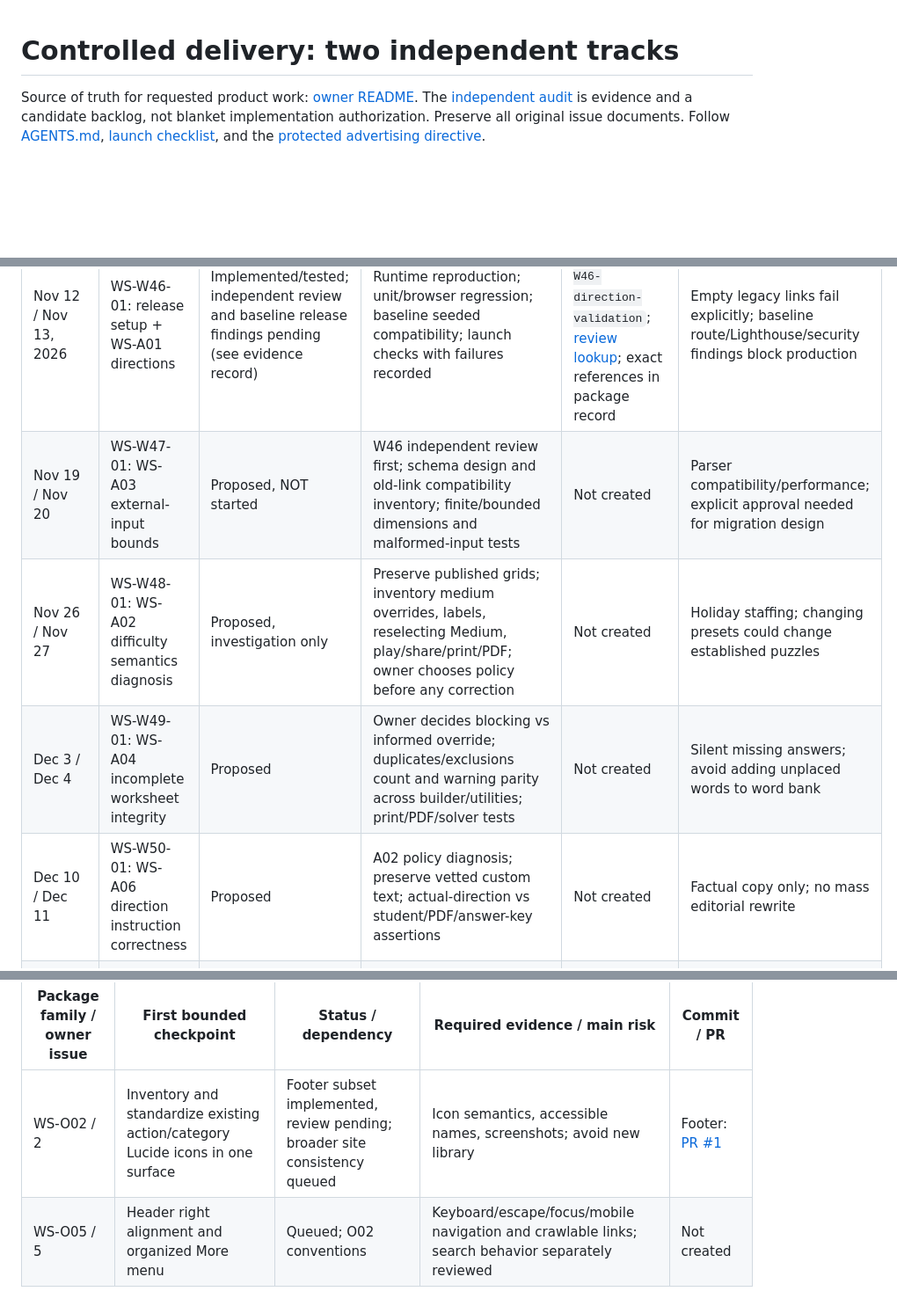
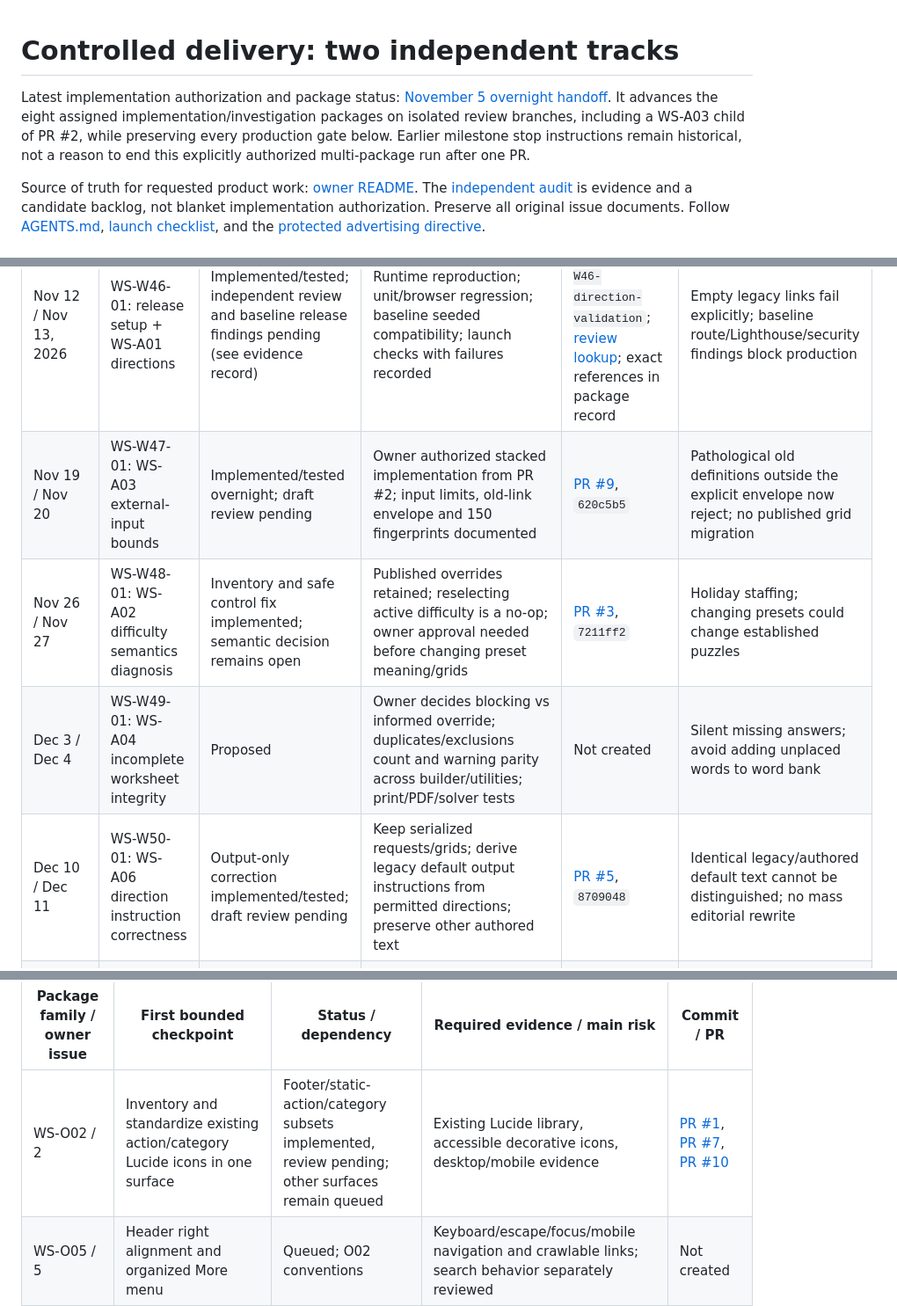
Before and after one commit to suhas-sunder/wordsearch, a Markdown page: docs/releases/README.md, 3 parts joined by grey strips. Shown at 88% size. GitHub-like rendering; blank space fills up the shorter version.

Commit message:
docs(release): publish consolidated overnight review handoff

```diff
--- a/docs/releases/README.md
+++ b/docs/releases/README.md
@@ -1,4 +1,11 @@
 # Controlled delivery: two independent tracks
+
+Latest implementation authorization and package status:
+[November 5 overnight handoff](OVERNIGHT-2026-11-05.md). It advances the eight
+assigned implementation/investigation packages on isolated review branches,
+including a WS-A03 child of PR #2, while preserving every production gate below.
+Earlier milestone stop instructions remain historical, not a reason to end this
+explicitly authorized multi-package run after one PR.
 
 Source of truth for requested product work: [owner README](../../ai-issues/README.md).
 The [independent audit](../../ai-issues/2026-10-14-independent-audit-and-release-backlog.md)
@@ -94,10 +101,10 @@ split into bounded checkpoints before implementation.
 | Review / Friday target | Package / issue | Status | Dependencies / acceptance evidence | Commit / PR | Known risk |
 | --- | --- | --- | --- | --- | --- |
 | Nov 12 / Nov 13, 2026 | WS-W46-01: release setup + WS-A01 directions | Implemented/tested; independent review and baseline release findings pending (see evidence record) | Runtime reproduction; unit/browser regression; baseline seeded compatibility; launch checks with failures recorded | Branch `release/2026-W46-direction-validation`; [review lookup](https://github.com/suhas-sunder/wordsearch/pulls?q=is%3Apr+head%3Arelease%2F2026-W46-direction-validation); exact references in package record | Empty legacy links fail explicitly; baseline route/Lighthouse/security findings block production |
-| Nov 19 / Nov 20 | WS-W47-01: WS-A03 external-input bounds | Proposed, NOT started | W46 independent review first; schema design and old-link compatibility inventory; finite/bounded dimensions and malformed-input tests | Not created | Parser compatibility/performance; explicit approval needed for migration design |
-| Nov 26 / Nov 27 | WS-W48-01: WS-A02 difficulty semantics diagnosis | Proposed, investigation only | Preserve published grids; inventory medium overrides, labels, reselecting Medium, play/share/print/PDF; owner chooses policy before any correction | Not created | Holiday staffing; changing presets could change established puzzles |
+| Nov 19 / Nov 20 | WS-W47-01: WS-A03 external-input bounds | Implemented/tested overnight; draft review pending | Owner authorized stacked implementation from PR #2; input limits, old-link envelope and 150 fingerprints documented | [PR #9](https://github.com/suhas-sunder/wordsearch/pull/9), `620c5b5` | Pathological old definitions outside the explicit envelope now reject; no published grid migration |
+| Nov 26 / Nov 27 | WS-W48-01: WS-A02 difficulty semantics diagnosis | Inventory and safe control fix implemented; semantic decision remains open | Published overrides retained; reselecting active difficulty is a no-op; owner approval needed before changing preset meaning/grids | [PR #3](https://github.com/suhas-sunder/wordsearch/pull/3), `7211ff2` | Holiday staffing; changing presets could change established puzzles |
 | Dec 3 / Dec 4 | WS-W49-01: WS-A04 incomplete worksheet integrity | Proposed | Owner decides blocking vs informed override; duplicates/exclusions count and warning parity across builder/utilities; print/PDF/solver tests | Not created | Silent missing answers; avoid adding unplaced words to word bank |
-| Dec 10 / Dec 11 | WS-W50-01: WS-A06 direction instruction correctness | Proposed | A02 policy diagnosis; preserve vetted custom text; actual-direction vs student/PDF/answer-key assertions | Not created | Factual copy only; no mass editorial rewrite |
+| Dec 10 / Dec 11 | WS-W50-01: WS-A06 direction instruction correctness | Output-only correction implemented/tested; draft review pending | Keep serialized requests/grids; derive legacy default output instructions from permitted directions; preserve other authored text | [PR #5](https://github.com/suhas-sunder/wordsearch/pull/5), `8709048` | Identical legacy/authored default text cannot be distinguished; no mass editorial rewrite |
 | Dec 17 / Dec 18 | WS-W51-01: Owner 1 consistent logo | Track A batch awaiting review; replace this slot if accepted | Owner README; screenshot inventory; mobile/desktop/focus/print checks; retain existing URLs and page copy | [PR #1](https://github.com/suhas-sunder/wordsearch/pull/1), `3f1b2b3` | Shared header/footer layout; no ad wrapper/lifecycle edits |
 
 These are the first six Track B technical/UI release candidates; clearly qualifying
@@ -139,7 +146,7 @@ packages. None is approved for implementation by this schedule alone.
 
 | Package family / owner issue | First bounded checkpoint | Status / dependency | Required evidence / main risk | Commit / PR |
 | --- | --- | --- | --- | --- |
-| WS-O02 / 2 | Inventory and standardize existing action/category Lucide icons in one surface | Footer subset implemented, review pending; broader site consistency queued | Icon semantics, accessible names, screenshots; avoid new library | Footer: [PR #1](https://github.com/suhas-sunder/wordsearch/pull/1) |
+| WS-O02 / 2 | Inventory and standardize existing action/category Lucide icons in one surface | Footer/static-action/category subsets implemented, review pending; other surfaces remain queued | Existing Lucide library, accessible decorative icons, desktop/mobile evidence | [PR #1](https://github.com/suhas-sunder/wordsearch/pull/1), [PR #7](https://github.com/suhas-sunder/wordsearch/pull/7), [PR #10](https://github.com/suhas-sunder/wordsearch/pull/10) |
 | WS-O05 / 5 | Header right alignment and organized More menu | Queued; O02 conventions | Keyboard/escape/focus/mobile navigation and crawlable links; search behavior separately reviewed | Not created |
 | WS-O08 / 8 | Separate footer copyright/legal row | Implemented in Track A, review pending | Link inventory and responsive screenshots; preserve legal destinations | [PR #1](https://github.com/suhas-sunder/wordsearch/pull/1), `3f1b2b3` |
 | WS-O09 / 9 | Author attribution in existing About surface | Queued; owner verifies bio | Human fact-check, metadata and link tests; no invented credentials | Not created |
```
Also changed, not shown: docs/releases/OVERNIGHT-2026-11-05.md (added, +171 -0 lines).
